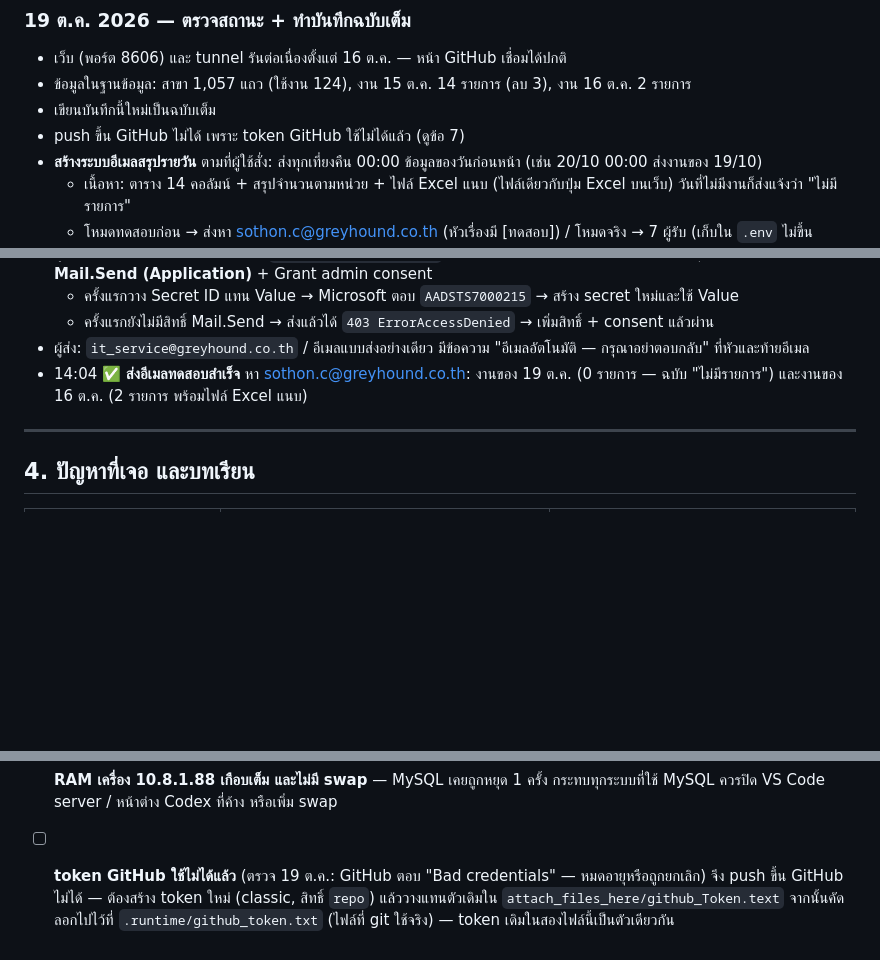
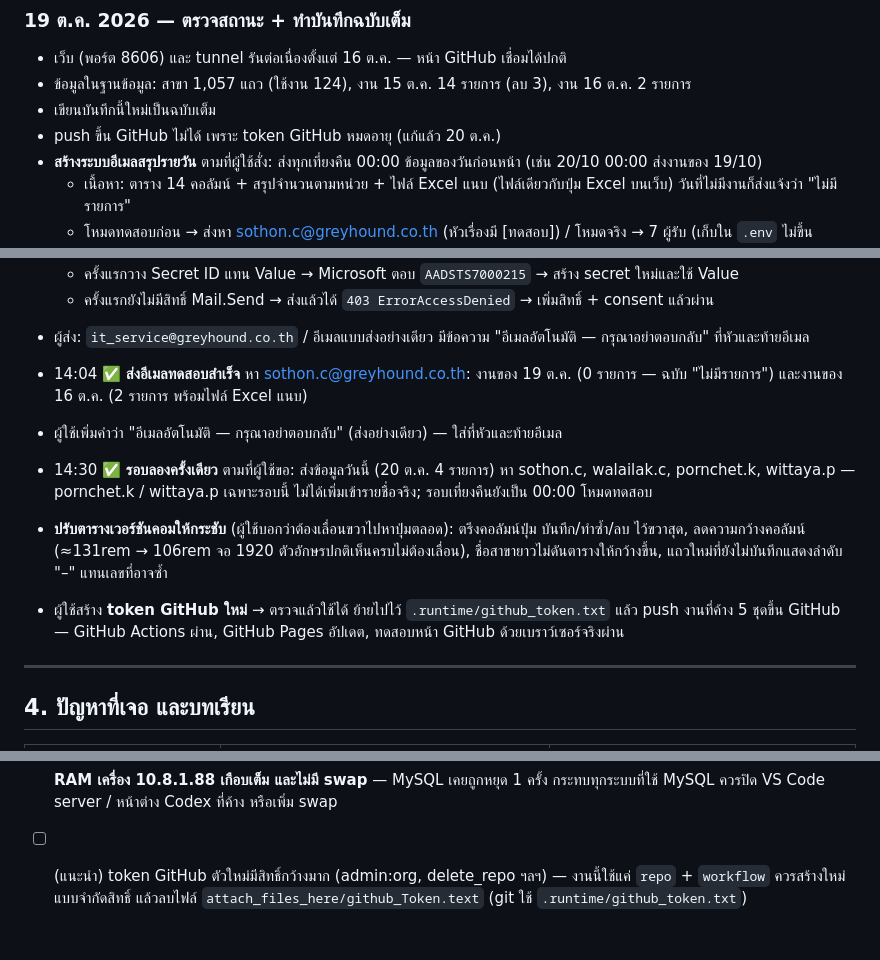
Before and after one commit to mud-and-hound/transport-notice, a Markdown page: NOTES.md, 3 parts joined by grey strips. GitHub-like rendering; blank space fills up the shorter version.

Commit message:
Log the 14:30 trial send, compact table and GitHub token renewal in NOTES.md
Co-Authored-By: Claude Opus 5.5 <noreply@anthropic.com>

````diff
--- a/NOTES.md
+++ b/NOTES.md
@@ -105,7 +105,7 @@
 - เว็บ (พอร์ต 8606) และ tunnel รันต่อเนื่องตั้งแต่ 16 ต.ค. — หน้า GitHub เชื่อมได้ปกติ
 - ข้อมูลในฐานข้อมูล: สาขา 1,057 แถว (ใช้งาน 124), งาน 15 ต.ค. 14 รายการ (ลบ 3), งาน 16 ต.ค. 2 รายการ
 - เขียนบันทึกนี้ใหม่เป็นฉบับเต็ม
-- push ขึ้น GitHub ไม่ได้ เพราะ token GitHub ใช้ไม่ได้แล้ว (ดูข้อ 7)
+- push ขึ้น GitHub ไม่ได้ เพราะ token GitHub หมดอายุ (แก้แล้ว 20 ต.ค.)
 - **สร้างระบบอีเมลสรุปรายวัน** ตามที่ผู้ใช้สั่ง: ส่งทุกเที่ยงคืน 00:00 ข้อมูลของวันก่อนหน้า (เช่น 20/10 00:00 ส่งงานของ 19/10)
   - เนื้อหา: ตาราง 14 คอลัมน์ + สรุปจำนวนตามหน่วย + ไฟล์ Excel แนบ (ไฟล์เดียวกับปุ่ม Excel บนเว็บ) วันที่ไม่มีงานก็ส่งแจ้งว่า "ไม่มีรายการ"
   - โหมดทดสอบก่อน → ส่งหา sothon.c@greyhound.co.th (หัวเรื่องมี [ทดสอบ]) / โหมดจริง → 7 ผู้รับ (เก็บใน `.env` ไม่ขึ้น GitHub เพราะ repo Public)
@@ -123,6 +123,11 @@
   - ครั้งแรกยังไม่มีสิทธิ์ Mail.Send → ส่งแล้วได้ `403 ErrorAccessDenied` → เพิ่มสิทธิ์ + consent แล้วผ่าน
 - ผู้ส่ง: `it_service@greyhound.co.th` / อีเมลแบบส่งอย่างเดียว มีข้อความ "อีเมลอัตโนมัติ — กรุณาอย่าตอบกลับ" ที่หัวและท้ายอีเมล
 - 14:04 ✅ **ส่งอีเมลทดสอบสำเร็จ** หา sothon.c@greyhound.co.th: งานของ 19 ต.ค. (0 รายการ — ฉบับ "ไม่มีรายการ") และงานของ 16 ต.ค. (2 รายการ พร้อมไฟล์ Excel แนบ)
+
+- ผู้ใช้เพิ่มคำว่า "อีเมลอัตโนมัติ — กรุณาอย่าตอบกลับ" (ส่งอย่างเดียว) — ใส่ที่หัวและท้ายอีเมล
+- 14:30 ✅ **รอบลองครั้งเดียว** ตามที่ผู้ใช้ขอ: ส่งข้อมูลวันนี้ (20 ต.ค. 4 รายการ) หา sothon.c, walailak.c, pornchet.k, wittaya.p — pornchet.k / wittaya.p เฉพาะรอบนี้ ไม่ได้เพิ่มเข้ารายชื่อจริง; รอบเที่ยงคืนยังเป็น 00:00 โหมดทดสอบ
+- **ปรับตารางเวอร์ชันคอมให้กระชับ** (ผู้ใช้บอกว่าต้องเลื่อนขวาไปหาปุ่มตลอด): ตรึงคอลัมน์ปุ่ม บันทึก/ทำซ้ำ/ลบ ไว้ขวาสุด, ลดความกว้างคอลัมน์ (≈131rem → 106rem จอ 1920 ตัวอักษรปกติเห็นครบไม่ต้องเลื่อน), ชื่อสาขายาวไม่ดันตารางให้กว้างขึ้น, แถวใหม่ที่ยังไม่บันทึกแสดงลำดับ "–" แทนเลขที่อาจซ้ำ
+- ผู้ใช้สร้าง **token GitHub ใหม่** → ตรวจแล้วใช้ได้ ย้ายไปไว้ `.runtime/github_token.txt` แล้ว push งานที่ค้าง 5 ชุดขึ้น GitHub — GitHub Actions ผ่าน, GitHub Pages อัปเดต, ทดสอบหน้า GitHub ด้วยเบราว์เซอร์จริงผ่าน
 
 ---
 
@@ -221,4 +226,4 @@ TRANSPORT_DB_TEST=1 venv/bin/python -m unittest discover -s tests    # รวม
   ```
 - [ ] ⚠️ **ไม่มี login และไม่มีรหัส** — ใครมีลิงก์หน้า GitHub ก็ดู/เพิ่ม/แก้/ลบใบแจ้งงานได้ (ลบแบบซ่อน กู้คืนได้) ถ้าต้องการจำกัด ให้เปิดรหัสกลับตามข้อ 6
 - [ ] **RAM เครื่อง 10.8.1.88 เกือบเต็ม และไม่มี swap** — MySQL เคยถูกหยุด 1 ครั้ง กระทบทุกระบบที่ใช้ MySQL ควรปิด VS Code server / หน้าต่าง Codex ที่ค้าง หรือเพิ่ม swap
-- [ ] **token GitHub ใช้ไม่ได้แล้ว** (ตรวจ 19 ต.ค.: GitHub ตอบ "Bad credentials" — หมดอายุหรือถูกยกเลิก) จึง push ขึ้น GitHub ไม่ได้ — ต้องสร้าง token ใหม่ (classic, สิทธิ์ `repo`) แล้ววางแทนตัวเดิมใน `attach_files_here/github_Token.text` จากนั้นคัดลอกไปไว้ที่ `.runtime/github_token.txt` (ไฟล์ที่ git ใช้จริง) — token เดิมในสองไฟล์นี้เป็นตัวเดียวกัน
+- [ ] (แนะนำ) token GitHub ตัวใหม่มีสิทธิ์กว้างมาก (admin:org, delete_repo ฯลฯ) — งานนี้ใช้แค่ `repo` + `workflow` ควรสร้างใหม่แบบจำกัดสิทธิ์ แล้วลบไฟล์ `attach_files_here/github_Token.text` (git ใช้ `.runtime/github_token.txt`)
````
